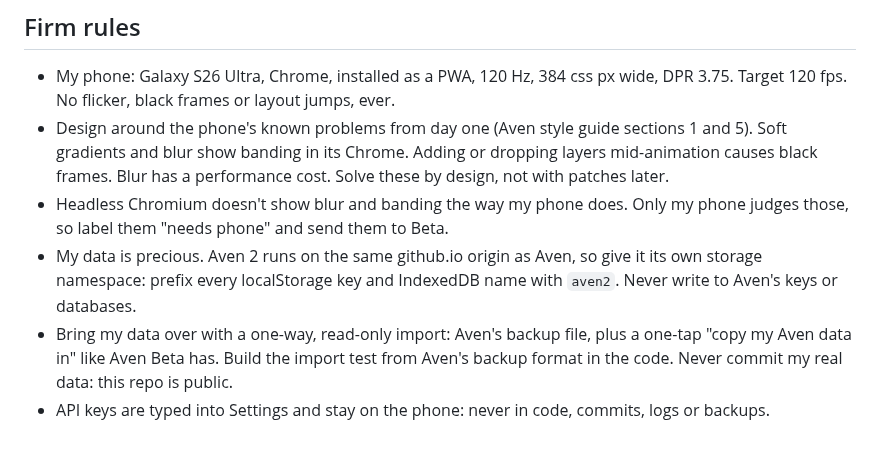
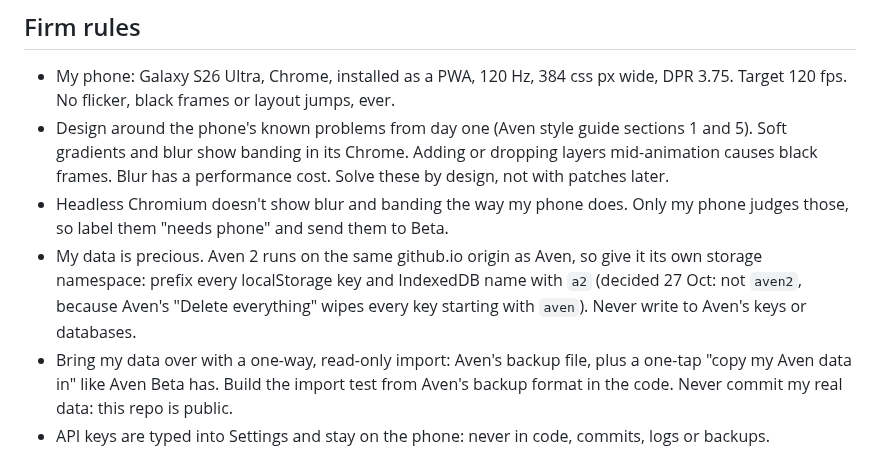
Before and after one commit to omaralawi1000-netizen/Overall-fitness-, a Markdown page: docs/BRIEF.md, the part around the change. Rendered like a GitHub page.

```diff
--- a/docs/BRIEF.md
+++ b/docs/BRIEF.md
@@ -51,7 +51,7 @@ The Coach is the product. Everything else (workouts, food, health, progress) is
 - My phone: Galaxy S26 Ultra, Chrome, installed as a PWA, 120 Hz, 384 css px wide, DPR 3.75. Target 120 fps. No flicker, black frames or layout jumps, ever.
 - Design around the phone's known problems from day one (Aven style guide sections 1 and 5). Soft gradients and blur show banding in its Chrome. Adding or dropping layers mid-animation causes black frames. Blur has a performance cost. Solve these by design, not with patches later.
 - Headless Chromium doesn't show blur and banding the way my phone does. Only my phone judges those, so label them "needs phone" and send them to Beta.
-- My data is precious. Aven 2 runs on the same github.io origin as Aven, so give it its own storage namespace: prefix every localStorage key and IndexedDB name with `aven2`. Never write to Aven's keys or databases.
+- My data is precious. Aven 2 runs on the same github.io origin as Aven, so give it its own storage namespace: prefix every localStorage key and IndexedDB name with `a2` (decided 27 Oct: not `aven2`, because Aven's "Delete everything" wipes every key starting with `aven`). Never write to Aven's keys or databases.
 - Bring my data over with a one-way, read-only import: Aven's backup file, plus a one-tap "copy my Aven data in" like Aven Beta has. Build the import test from Aven's backup format in the code. Never commit my real data: this repo is public.
 - API keys are typed into Settings and stay on the phone: never in code, commits, logs or backups.
 - For the Coach exam, a free Gemini key is injected automatically as the `x-goog-api-key` header on requests to generativelanguage.googleapis.com. There is no GEMINI_API_KEY variable: send Gemini requests without a key and the environment adds it. Use it only for tests. Never put a key in code, commits or logs. It is the free tier, which has rate limits: pace the Coach exam calls and retry on rate-limit errors (HTTP 429) with a wait. Use gemini-3.8-flash (gemini-2.5-flash is closed to new users). My own key, used on my phone and by friends at the start, has billing, so the free-tier limit only slows the exam, not daily use.
```
Also changed, not shown: docs/TASTE.md (+1 -1 lines).
